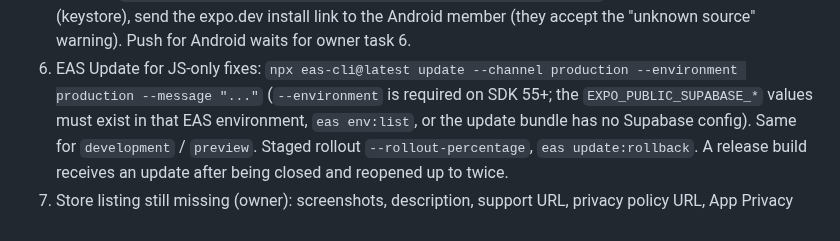
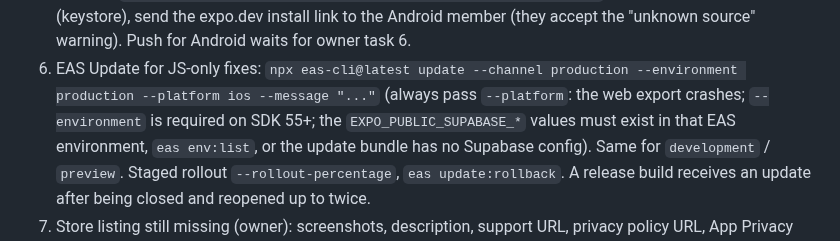
Before and after one commit to danyalkn/iqra, a Markdown page: docs/PHASE3.md, the part around the change. Rendered like a GitHub page.

Commit message:
docs(handoff): pass --platform in the eas update commands
PHASE3 and PHASE4 dropped the flag that NEXT-SESSION.md has, and the
owner hit the web-export crash running the PHASE3 line as written.

Co-Authored-By: Claude Opus 5.5 <noreply@anthropic.com>

```diff
--- a/docs/PHASE3.md
+++ b/docs/PHASE3.md
@@ -335,7 +335,8 @@ opening the app, is handed off in `docs/PHASE4.md`.
    to the Android member (they accept the "unknown source" warning). Push
    for Android waits for owner task 6.
 6. EAS Update for JS-only fixes: `npx eas-cli@latest update --channel
-   production --environment production --message "..."` (`--environment`
+   production --environment production --platform ios --message "..."`
+   (always pass `--platform`: the web export crashes; `--environment`
    is required on SDK 55+; the `EXPO_PUBLIC_SUPABASE_*` values must exist in
    that EAS environment, `eas env:list`, or the update bundle has no
    Supabase config). Same for `development` / `preview`. Staged rollout
```
Also changed, not shown: docs/PHASE4.md (+1 -1 lines).
